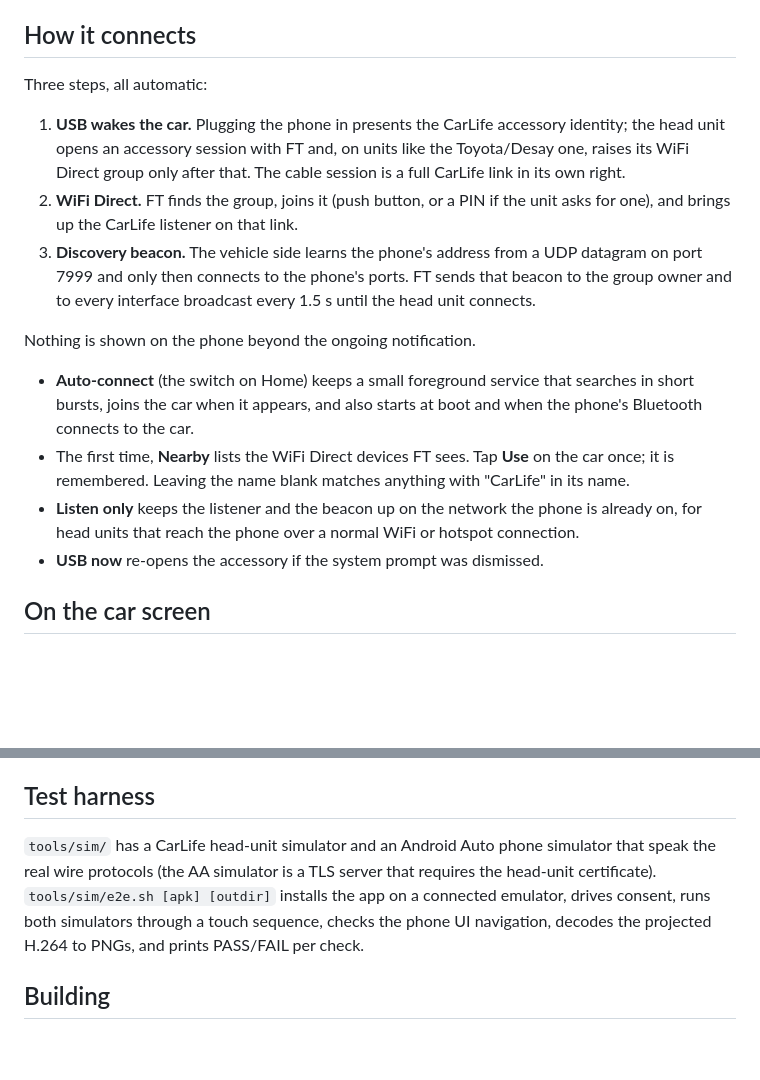
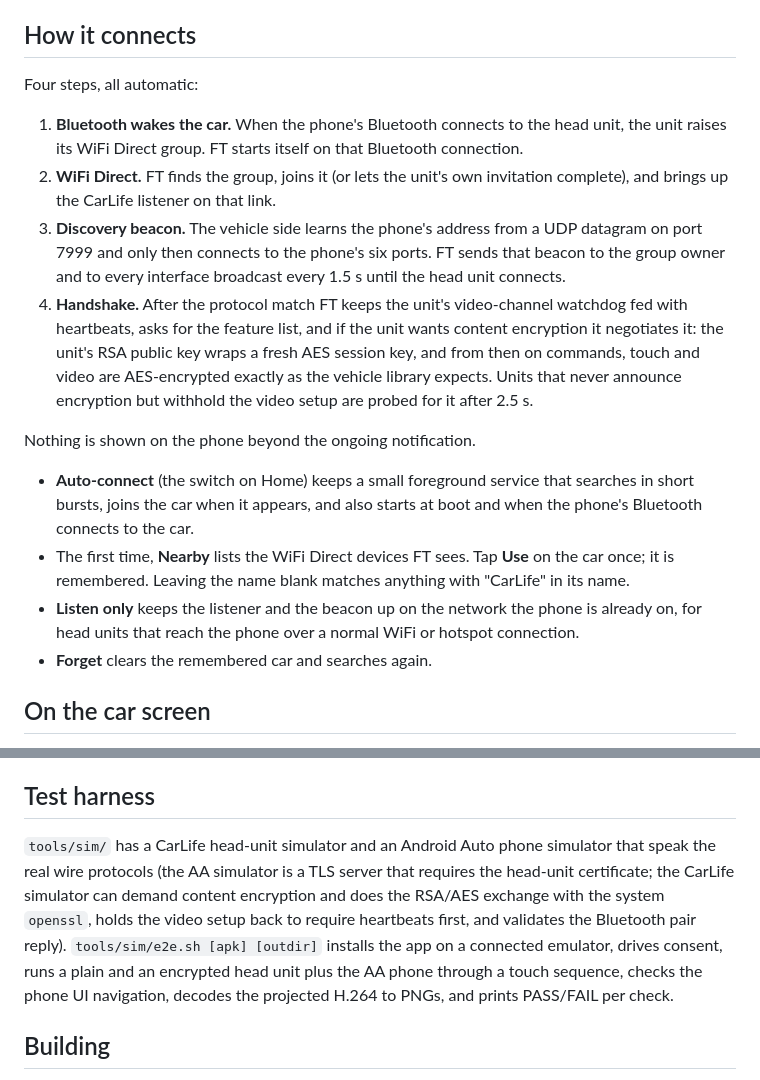
Before and after one commit to OneAboveAll1964/ft-app, a Markdown page: README.md, 2 parts joined by grey strips. Drawn GitHub-style; blank space fills up the shorter version.

Commit message:
README: Bluetooth wake, beacon and encryption handshake

```diff
--- a/README.md
+++ b/README.md
@@ -4,18 +4,19 @@ FT turns an Android phone into the phone side of Baidu CarLife over WiFi, so a C
 
 ## How it connects
 
-Three steps, all automatic:
+Four steps, all automatic:
 
-1. **USB wakes the car.** Plugging the phone in presents the CarLife accessory identity; the head unit opens an accessory session with FT and, on units like the Toyota/Desay one, raises its WiFi Direct group only after that. The cable session is a full CarLife link in its own right.
-2. **WiFi Direct.** FT finds the group, joins it (push button, or a PIN if the unit asks for one), and brings up the CarLife listener on that link.
-3. **Discovery beacon.** The vehicle side learns the phone's address from a UDP datagram on port 7999 and only then connects to the phone's ports. FT sends that beacon to the group owner and to every interface broadcast every 1.5 s until the head unit connects.
+1. **Bluetooth wakes the car.** When the phone's Bluetooth connects to the head unit, the unit raises its WiFi Direct group. FT starts itself on that Bluetooth connection.
+2. **WiFi Direct.** FT finds the group, joins it (or lets the unit's own invitation complete), and brings up the CarLife listener on that link.
+3. **Discovery beacon.** The vehicle side learns the phone's address from a UDP datagram on port 7999 and only then connects to the phone's six ports. FT sends that beacon to the group owner and to every interface broadcast every 1.5 s until the head unit connects.
+4. **Handshake.** After the protocol match FT keeps the unit's video-channel watchdog fed with heartbeats, asks for the feature list, and if the unit wants content encryption it negotiates it: the unit's RSA public key wraps a fresh AES session key, and from then on commands, touch and video are AES-encrypted exactly as the vehicle library expects. Units that never announce encryption but withhold the video setup are probed for it after 2.5 s.
 
 Nothing is shown on the phone beyond the ongoing notification.
 
 - **Auto-connect** (the switch on Home) keeps a small foreground service that searches in short bursts, joins the car when it appears, and also starts at boot and when the phone's Bluetooth connects to the car.
 - The first time, **Nearby** lists the WiFi Direct devices FT sees. Tap **Use** on the car once; it is remembered. Leaving the name blank matches anything with "CarLife" in its name.
 - **Listen only** keeps the listener and the beacon up on the network the phone is already on, for head units that reach the phone over a normal WiFi or hotspot connection.
-- **USB now** re-opens the accessory if the system prompt was dismissed.
+- **Forget** clears the remembered car and searches again.
 
 ## On the car screen
 
@@ -31,7 +32,7 @@ Every protocol message is logged with hex on the Log tab, so a real head unit's
 
 ## Test harness
 
-`tools/sim/` has a CarLife head-unit simulator and an Android Auto phone simulator that speak the real wire protocols (the AA simulator is a TLS server that requires the head-unit certificate). `tools/sim/e2e.sh [apk] [outdir]` installs the app on a connected emulator, drives consent, runs both simulators through a touch sequence, checks the phone UI navigation, decodes the projected H.264 to PNGs, and prints PASS/FAIL per check.
+`tools/sim/` has a CarLife head-unit simulator and an Android Auto phone simulator that speak the real wire protocols (the AA simulator is a TLS server that requires the head-unit certificate; the CarLife simulator can demand content encryption and does the RSA/AES exchange with the system `openssl`, holds the video setup back to require heartbeats first, and validates the Bluetooth pair reply). `tools/sim/e2e.sh [apk] [outdir]` installs the app on a connected emulator, drives consent, runs a plain and an encrypted head unit plus the AA phone through a touch sequence, checks the phone UI navigation, decodes the projected H.264 to PNGs, and prints PASS/FAIL per check.
 
 ## Building
 
```
